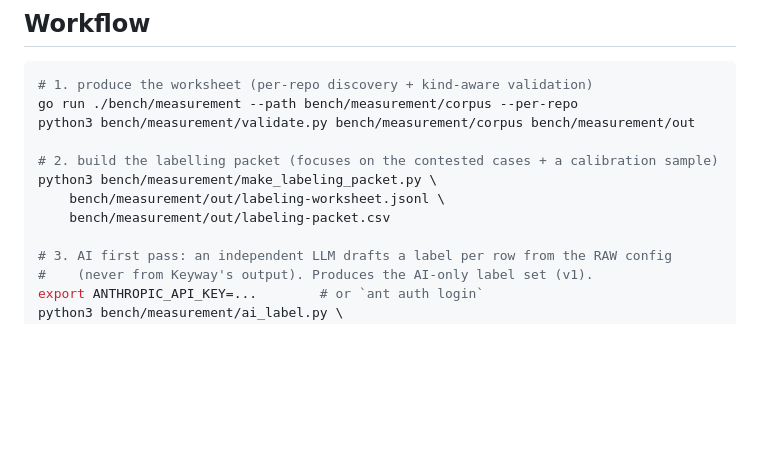
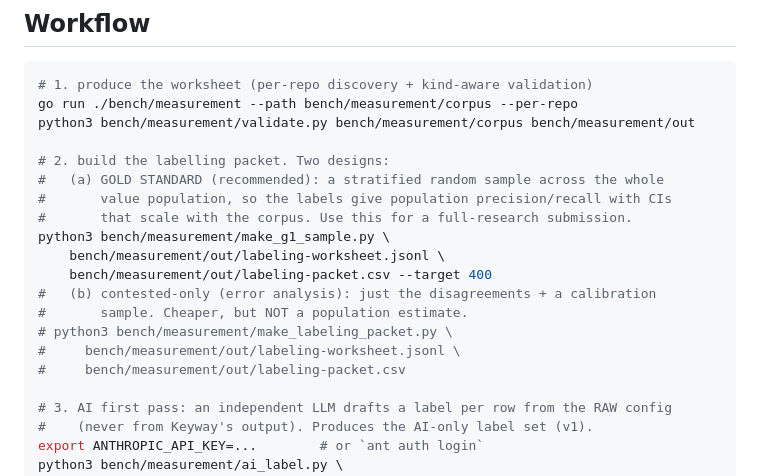
Before and after one commit to Keyway-AI/keyway, a Markdown page: bench/measurement/LABELING.md, the part around the change. Rendered like a GitHub page; blank space fills up the shorter version.

Commit message:
docs(measurement): make the stratified-random sample the recommended G1 gold-standard path

```diff
--- a/bench/measurement/LABELING.md
+++ b/bench/measurement/LABELING.md
@@ -12,10 +12,18 @@ replaces the self-authored benchmark as the accuracy claim.
 go run ./bench/measurement --path bench/measurement/corpus --per-repo
 python3 bench/measurement/validate.py bench/measurement/corpus bench/measurement/out
 
-# 2. build the labelling packet (focuses on the contested cases + a calibration sample)
-python3 bench/measurement/make_labeling_packet.py \
+# 2. build the labelling packet. Two designs:
+#   (a) GOLD STANDARD (recommended): a stratified random sample across the whole
+#       value population, so the labels give population precision/recall with CIs
+#       that scale with the corpus. Use this for a full-research submission.
+python3 bench/measurement/make_g1_sample.py \
     bench/measurement/out/labeling-worksheet.jsonl \
-    bench/measurement/out/labeling-packet.csv
+    bench/measurement/out/labeling-packet.csv --target 400
+#   (b) contested-only (error analysis): just the disagreements + a calibration
+#       sample. Cheaper, but NOT a population estimate.
+# python3 bench/measurement/make_labeling_packet.py \
+#     bench/measurement/out/labeling-worksheet.jsonl \
+#     bench/measurement/out/labeling-packet.csv
 
 # 3. AI first pass: an independent LLM drafts a label per row from the RAW config
 #    (never from Keyway's output). Produces the AI-only label set (v1).
```
